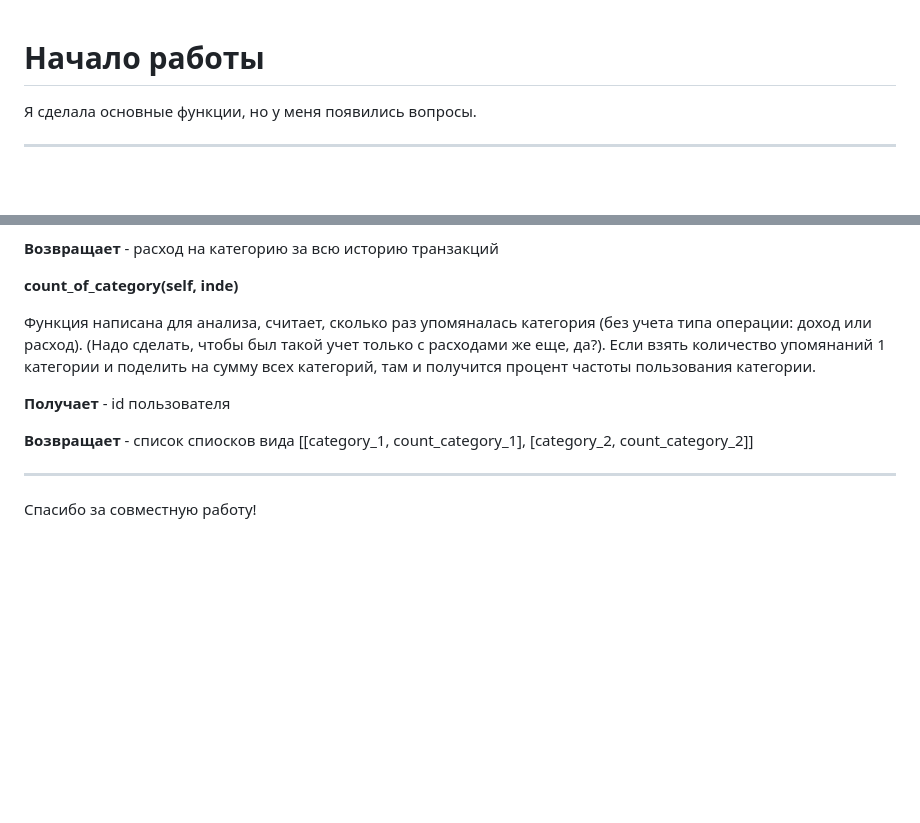
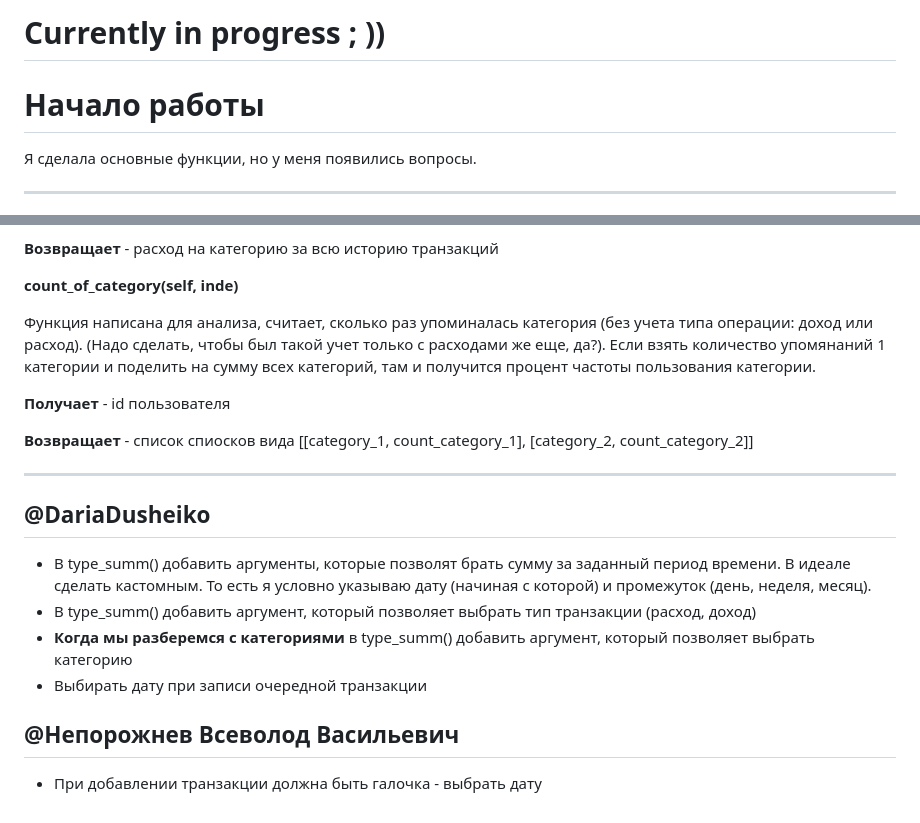
Before and after one commit to vivatttt/Bot-Accountant, a Markdown page: README.md, 2 parts joined by grey strips. Rendered like a GitHub page; blank space fills up the shorter version.

```diff
--- a/README.md
+++ b/README.md
@@ -1,3 +1,5 @@
+# Currently in progress ; ))
+
 # Начало работы
 
 Я сделала основные функции, но у меня появились вопросы.
@@ -138,7 +140,7 @@ __Возвращает__ - расход на категорию за всю ис
 
 __count_of_category(self, inde)__
 
-Функция написана для анализа, считает, сколько раз упомяналась категория (без учета типа операции: доход или расход). (Надо сделать, чтобы был такой учет только с расходами же еще, да?). Если взять количество упомянаний 1 категории и поделить на сумму всех категорий, там и получится процент частоты пользования категории.
+Функция написана для анализа, считает, сколько раз упоминалась категория (без учета типа операции: доход или расход). (Надо сделать, чтобы был такой учет только с расходами же еще, да?). Если взять количество упомянаний 1 категории и поделить на сумму всех категорий, там и получится процент частоты пользования категории.
 
 __Получает__ - id пользователя
 
@@ -146,4 +148,13 @@ __Возвращает__ - список спиосков вида [[category_1,
 
 ___
 
-Спасибо за совместную работу!
+## @DariaDusheiko
+
+- В type_summ() добавить аргументы, которые позволят брать сумму за заданный период времени. В идеале сделать кастомным. То есть я условно указываю дату (начиная с которой) и промежуток (день, неделя, месяц).
+- В type_summ() добавить аргумент, который позволяет выбрать тип транзакции (расход, доход)
+- **Когда мы разберемся с категориями** в type_summ() добавить аргумент, который позволяет выбрать категорию
+- Выбирать дату при записи очередной транзакции
+
+## @Непорожнев Всеволод Васильевич
+
+- При добавлении транзакции должна быть галочка - выбрать дату
```
